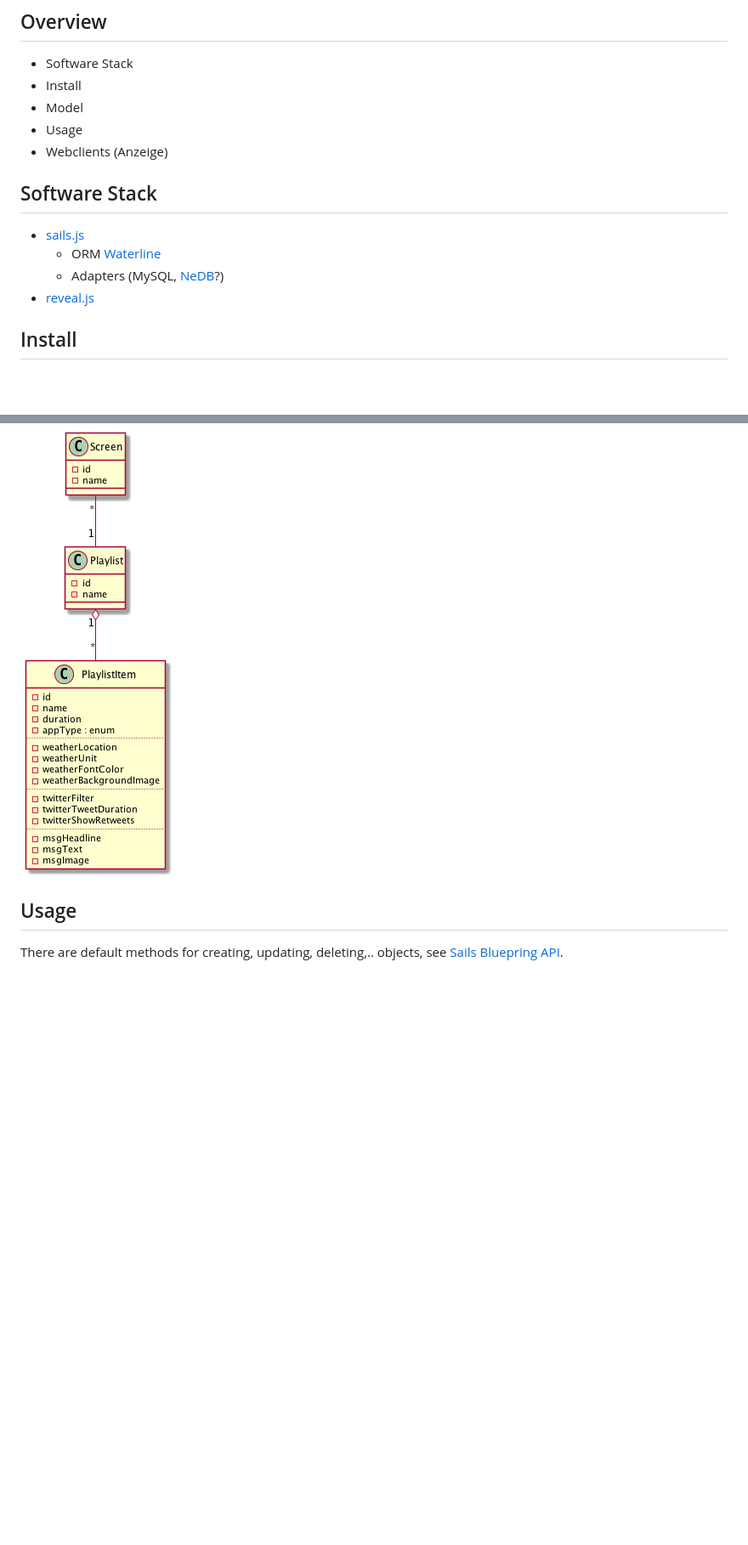
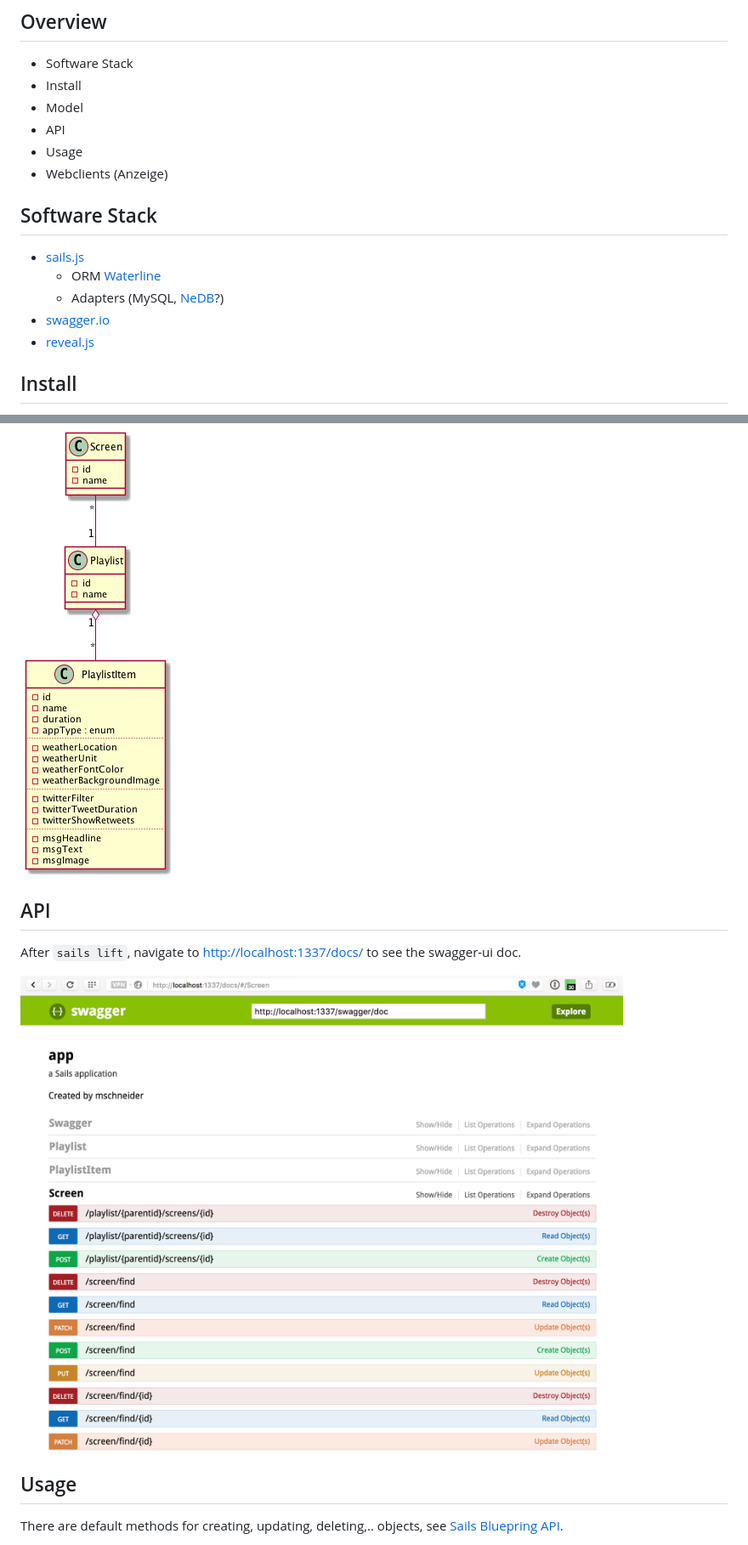
Before and after one commit to maikschneider/screenapp, a Markdown page: README.md, 2 parts joined by grey strips. Shown: that part at 85% size. Rendered like a GitHub page; pictures changed too: swagger.png (added); blank space fills up the shorter version.

Commit message:
Add swagger documentation to readme. Re-run npm install!

```diff
--- a/README.md
+++ b/README.md
@@ -7,6 +7,7 @@ SCC 2016 Project
 * Software Stack
 * Install
 * Model
+* API
 * Usage
 * Webclients (Anzeige)
 
@@ -15,6 +16,7 @@ SCC 2016 Project
 * [sails.js](http://sailsjs.org)
     * ORM [Waterline](https://github.com/balderdashy/waterline-docs)
     * Adapters (MySQL, [NeDB](https://github.com/louischatriot/nedb)?)
+* [swagger.io](http://swagger.io/)
 * [reveal.js](http://lab.hakim.se/reveal-js/#/)
 
 ## Install
@@ -25,6 +27,12 @@ SCC 2016 Project
 ## Model
 
 ![uml](plantuml.png)
+
+## API
+
+After `sails lift`, navigate to [http://localhost:1337/docs/](http://localhost:1337/docs/) to see the swagger-ui doc.
+
+![uml](swagger.png)
 
 ## Usage
 
```
